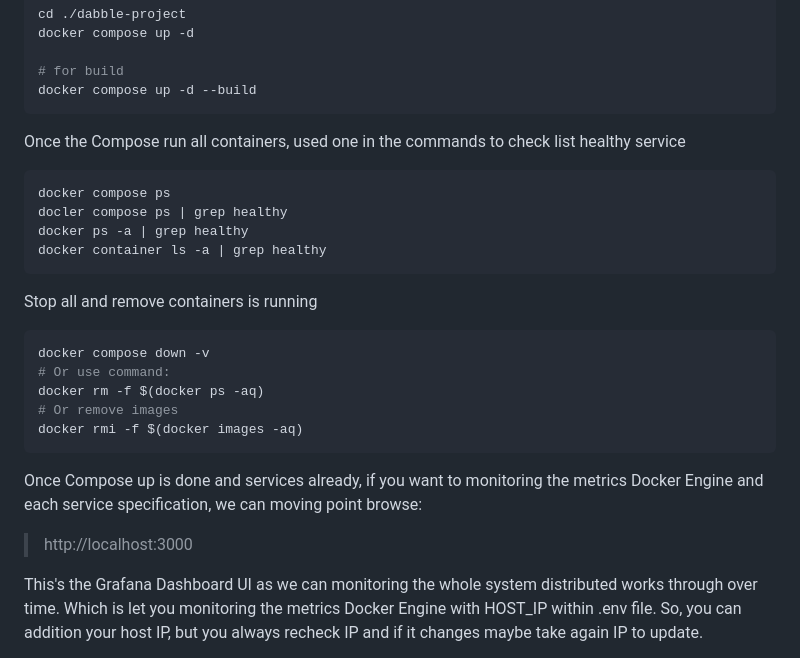
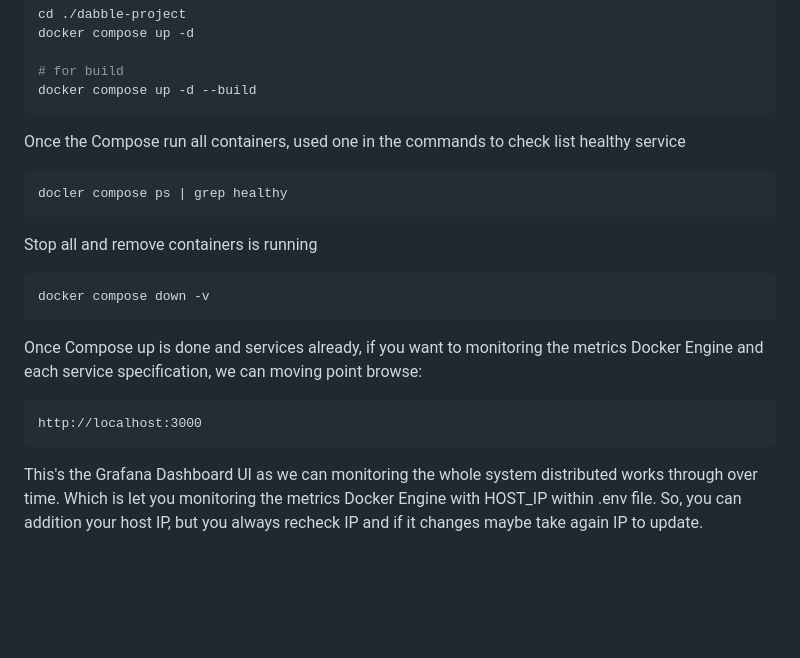
Before and after one commit to Quangdai2207/dabbles, a Markdown page: README.md, the part around the change. GitHub-like rendering; blank space fills up the shorter version.

`````diff
--- a/README.md
+++ b/README.md
@@ -21,25 +21,21 @@ docker compose up -d --build
 Once the Compose run all containers, used one in the commands to check list healthy service
 
 ````bash
-docker compose ps
 docler compose ps | grep healthy
-docker ps -a | grep healthy
-docker container ls -a | grep healthy
 ````
 
 Stop all and remove containers is running
 
 ````bash
 docker compose down -v
-# Or use command:
-docker rm -f $(docker ps -aq)
-# Or remove images
-docker rmi -f $(docker images -aq)
 ````
 
 Once Compose up is done and services already, if you want to monitoring the metrics Docker Engine and each service
 specification, we can moving point browse:
-> http://localhost:3000
+
+````text
+http://localhost:3000
+````
 
 This's the Grafana Dashboard UI as we can monitoring the whole system distributed works through over time. Which is let
 you monitoring the metrics Docker Engine with HOST_IP within .env file. So, you can addition your host IP, but you
`````
